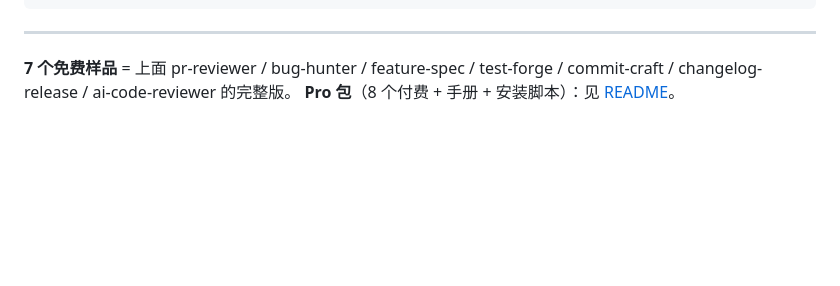
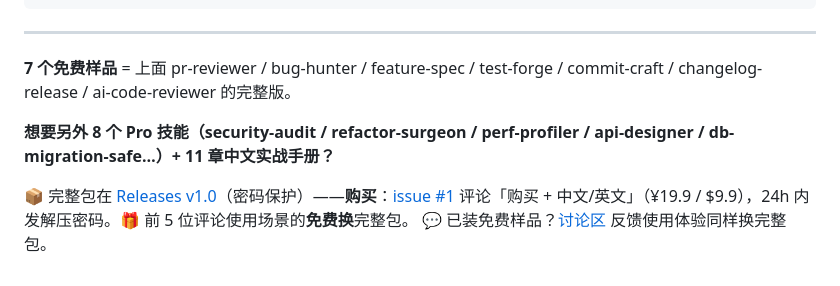
Before and after one commit to Hahaknight/claude-skills-pro, a Markdown page: EXAMPLES.md, the part around the change. GitHub-like rendering; blank space fills up the shorter version.

Commit message:
docs: EXAMPLES.md ending → direct purchase CTA + review-copy offer

```diff
--- a/EXAMPLES.md
+++ b/EXAMPLES.md
@@ -138,4 +138,8 @@ Verdict: REQUEST CHANGES
 ---
 
 **7 个免费样品** = 上面 pr-reviewer / bug-hunter / feature-spec / test-forge / commit-craft / changelog-release / ai-code-reviewer 的完整版。
-**Pro 包**（8 个付费 + 手册 + 安装脚本）：见 [README](README.md)。
+
+**想要另外 8 个 Pro 技能（security-audit / refactor-surgeon / perf-profiler / api-designer / db-migration-safe…）+ 11 章中文实战手册？**
+
+📦 完整包在 [Releases v1.0](../../releases/tag/v1.0)（密码保护）——**购买**：[issue #1](../../issues/1) 评论「购买 + 中文/英文」（¥19.9 / $9.9），24h 内发解压密码。🎁 前 5 位评论使用场景的**免费换**完整包。
+💬 已装免费样品？[讨论区](../../discussions/2) 反馈使用体验同样换完整包。
```
